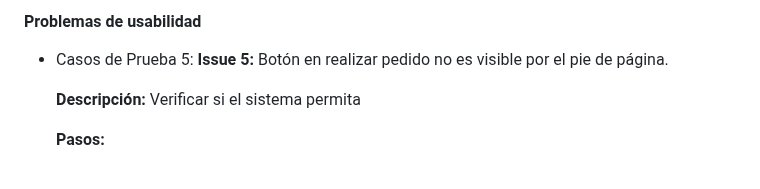
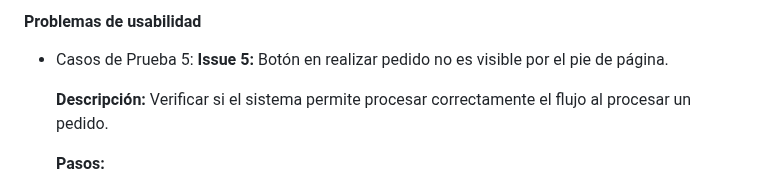
Before and after one commit to ORT-FIS-2023S1/obligatorio-borjas-martinez, a Markdown page: docs/2b_testing.md, the part around the change. Drawn GitHub-style.

Commit message:
docs(informe/testing): completar la descripcion del issue 5

```diff
--- a/docs/2b_testing.md
+++ b/docs/2b_testing.md
@@ -181,7 +181,7 @@ Proyecto asignado: [link](https://github.com/ORT-FIS-2023S1/obligatorio-techera-
   - Casos de Prueba 5: **Issue 5:** Botón en realizar pedido no es visible por el pie de página.
 
     **Descripción:**
-    Verificar si el sistema permita
+    Verificar si el sistema permite procesar correctamente el flujo al procesar un pedido.
 
     **Pasos:**
     1. Ingresar a la aplicación en Google Chrome versión 114.0.5735.133.
```
